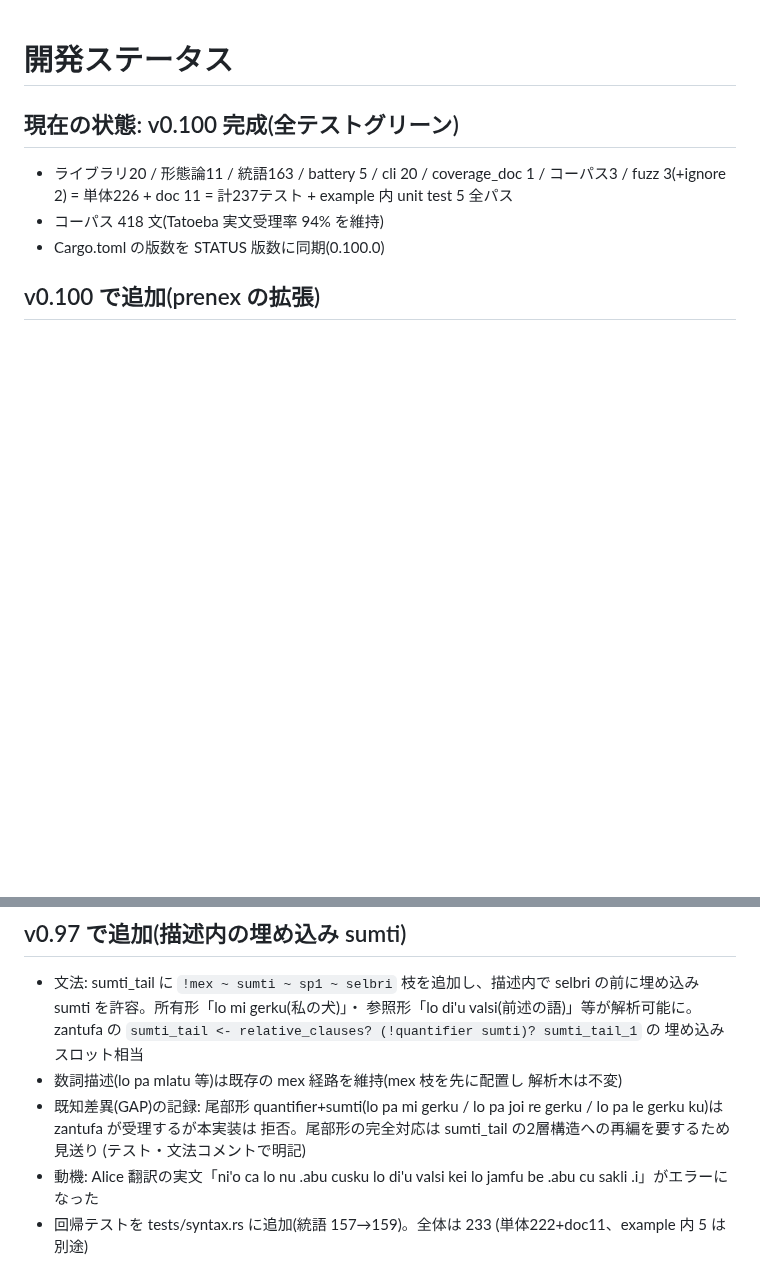
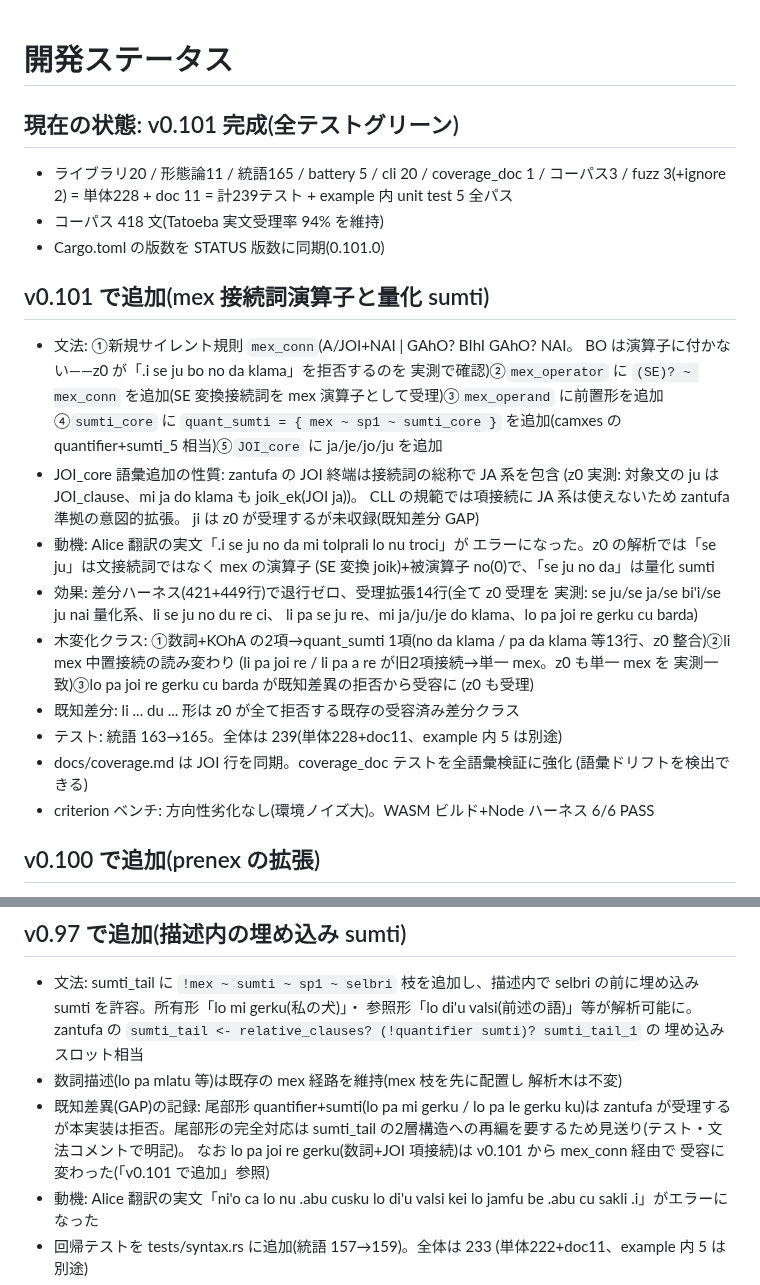
Before and after one commit to xmeta/lojban-rs, a Markdown page: STATUS.md, 2 parts joined by grey strips. GitHub-like rendering; blank space fills up the shorter version.

Commit message:
docs: record v0.101 grammar changes
- STATUS.md: v0.101 entry (mex connective operators, quant_sumti,
  JOI_core extension, tree-change classes, ji GAP); refresh the
  stale GAP record for lo pa joi re gerku (now accepted)
- README/README.en: test counts 237 -> 239 (228 unit + 11 doc)

```diff
--- a/STATUS.md
+++ b/STATUS.md
@@ -1,10 +1,39 @@
 # 開発ステータス
 
-## 現在の状態: v0.100 完成(全テストグリーン)
+## 現在の状態: v0.101 完成(全テストグリーン)
 
-- ライブラリ20 / 形態論11 / 統語163 / battery 5 / cli 20 / coverage_doc 1 / コーパス3 / fuzz 3(+ignore 2) = 単体226 + doc 11 = 計237テスト + example 内 unit test 5 全パス
+- ライブラリ20 / 形態論11 / 統語165 / battery 5 / cli 20 / coverage_doc 1 / コーパス3 / fuzz 3(+ignore 2) = 単体228 + doc 11 = 計239テスト + example 内 unit test 5 全パス
 - コーパス 418 文(Tatoeba 実文受理率 94% を維持)
-- Cargo.toml の版数を STATUS 版数に同期(0.100.0)
+- Cargo.toml の版数を STATUS 版数に同期(0.101.0)
+
+## v0.101 で追加(mex 接続詞演算子と量化 sumti)
+- 文法: ①新規サイレント規則 `mex_conn`(A/JOI+NAI | GAhO? BIhI GAhO? NAI。
+  BO は演算子に付かない——z0 が「.i se ju bo no da klama」を拒否するのを
+  実測で確認)②`mex_operator` に `(SE)? ~ mex_conn` を追加(SE 変換接続詞を
+  mex 演算子として受理)③`mex_operand` に前置形を追加 ④`sumti_core` に
+  `quant_sumti = { mex ~ sp1 ~ sumti_core }` を追加(camxes の
+  quantifier+sumti_5 相当)⑤`JOI_core` に ja/je/jo/ju を追加
+- JOI_core 語彙追加の性質: zantufa の JOI 終端は接続詞の総称で JA 系を包含
+  (z0 実測: 対象文の ju は JOI_clause、mi ja do klama も joik_ek(JOI ja))。
+  CLL の規範では項接続に JA 系は使えないため zantufa 準拠の意図的拡張。
+  ji は z0 が受理するが未収録(既知差分 GAP)
+- 動機: Alice 翻訳の実文「.i se ju no da mi tolprali lo nu troci」が
+  エラーになった。z0 の解析では「se ju」は文接続詞ではなく mex の演算子
+  (SE 変換 joik)+被演算子 no(0)で、「se ju no da」は量化 sumti
+- 効果: 差分ハーネス(421+449行)で退行ゼロ、受理拡張14行(全て z0 受理を
+  実測: se ju/se ja/se bi'i/se ju nai 量化系、li se ju no du re ci、
+  li pa se ju re、mi ja/ju/je do klama、lo pa joi re gerku cu barda)
+- 木変化クラス: ①数詞+KOhA の2項→quant_sumti 1項(no da klama /
+  pa da klama 等13行、z0 整合)②li mex 中置接続の読み変わり
+  (li pa joi re / li pa a re が旧2項接続→単一 mex。z0 も単一 mex を
+  実測一致)③lo pa joi re gerku cu barda が既知差異の拒否から受容に
+  (z0 も受理)
+- 既知差分: li ... du ... 形は z0 が全て拒否する既存の受容済み差分クラス
+- テスト: 統語 163→165。全体は 239(単体228+doc11、example 内 5 は別途)
+- docs/coverage.md は JOI 行を同期。coverage_doc テストを全語彙検証に強化
+  (語彙ドリフトを検出できる)
+- criterion ベンチ: 方向性劣化なし(環境ノイズ大)。WASM ビルド+Node
+  ハーネス 6/6 PASS
 
 ## v0.100 で追加(prenex の拡張)
 - 文法: ①`prenex_term` の選言末尾に `sumti` を追加(完全な sumti=描述等を
@@ -75,9 +104,10 @@
 - 数詞描述(lo pa mlatu 等)は既存の mex 経路を維持(mex 枝を先に配置し
   解析木は不変)
 - 既知差異(GAP)の記録: 尾部形 quantifier+sumti(lo pa mi gerku /
-  lo pa joi re gerku / lo pa le gerku ku)は zantufa が受理するが本実装は
-  拒否。尾部形の完全対応は sumti_tail の2層構造への再編を要するため見送り
-  (テスト・文法コメントで明記)
+  lo pa le gerku ku)は zantufa が受理するが本実装は拒否。尾部形の完全対応は
+  sumti_tail の2層構造への再編を要するため見送り(テスト・文法コメントで明記)。
+  なお lo pa joi re gerku(数詞+JOI 項接続)は v0.101 から mex_conn 経由で
+  受容に変わった(「v0.101 で追加」参照)
 - 動機: Alice 翻訳の実文「ni'o ca lo nu .abu cusku lo di'u valsi kei
   lo jamfu be .abu cu sakli .i」がエラーになった
 - 回帰テストを tests/syntax.rs に追加(統語 157→159)。全体は 233
```
Also changed, not shown: README.en.md (+1 -1 lines), README.md (+1 -1 lines).
